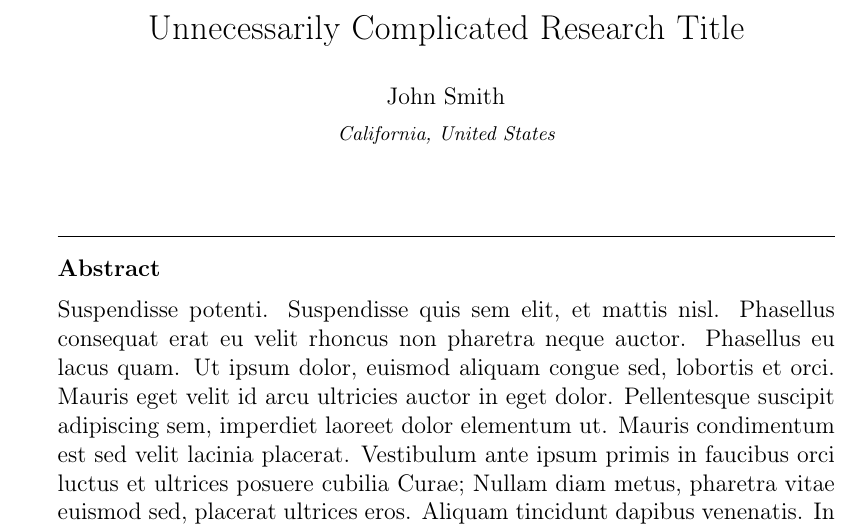
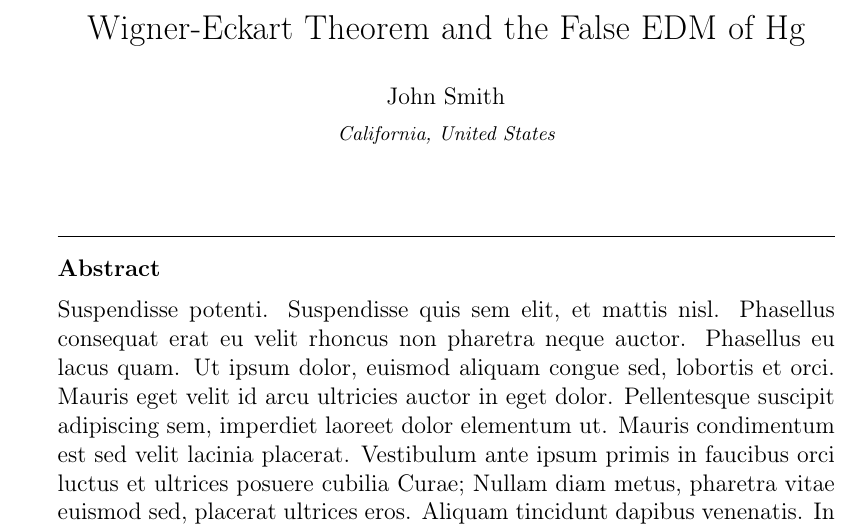
Before and after one commit to jmartin1454/Wigner-Eckart-and-False-EDM-s, a LaTeX paper (elsarticle-template-1-num.tex): part of page 1 of 4, cut at the place of the change. Compiled offline with pdfLaTeX.

Commit message:
Updates from ShareLaTeX

```diff
--- a/elsarticle-template-1-num.tex
+++ b/elsarticle-template-1-num.tex
@@ -73,7 +73,7 @@
 
 %% Title, authors and addresses
 
-\title{Unnecessarily Complicated Research Title}
+\title{Wigner-Eckart Theorem and the False EDM of Hg}
 
 %% use the tnoteref command within \title for footnotes;
 %% use the tnotetext command for the associated footnote;
```
